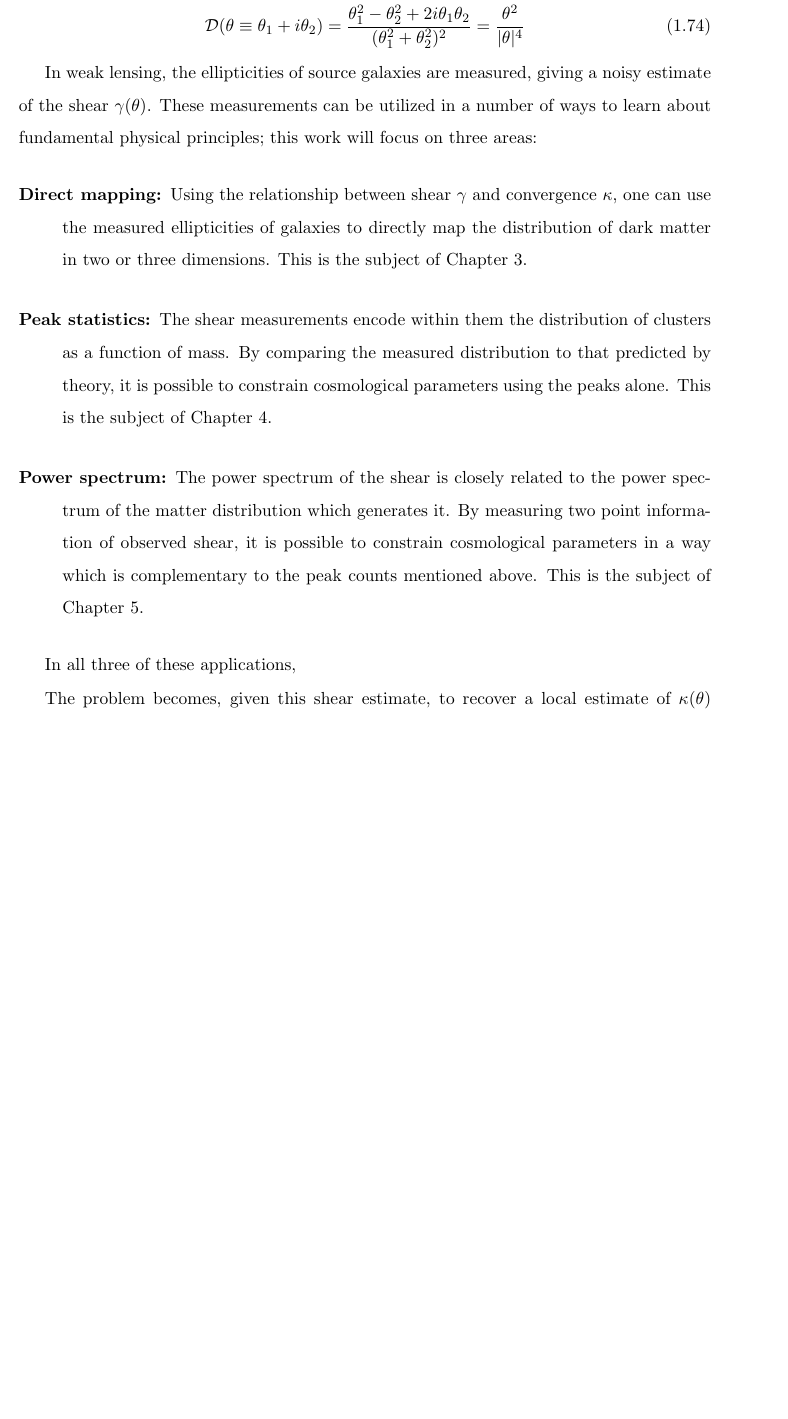
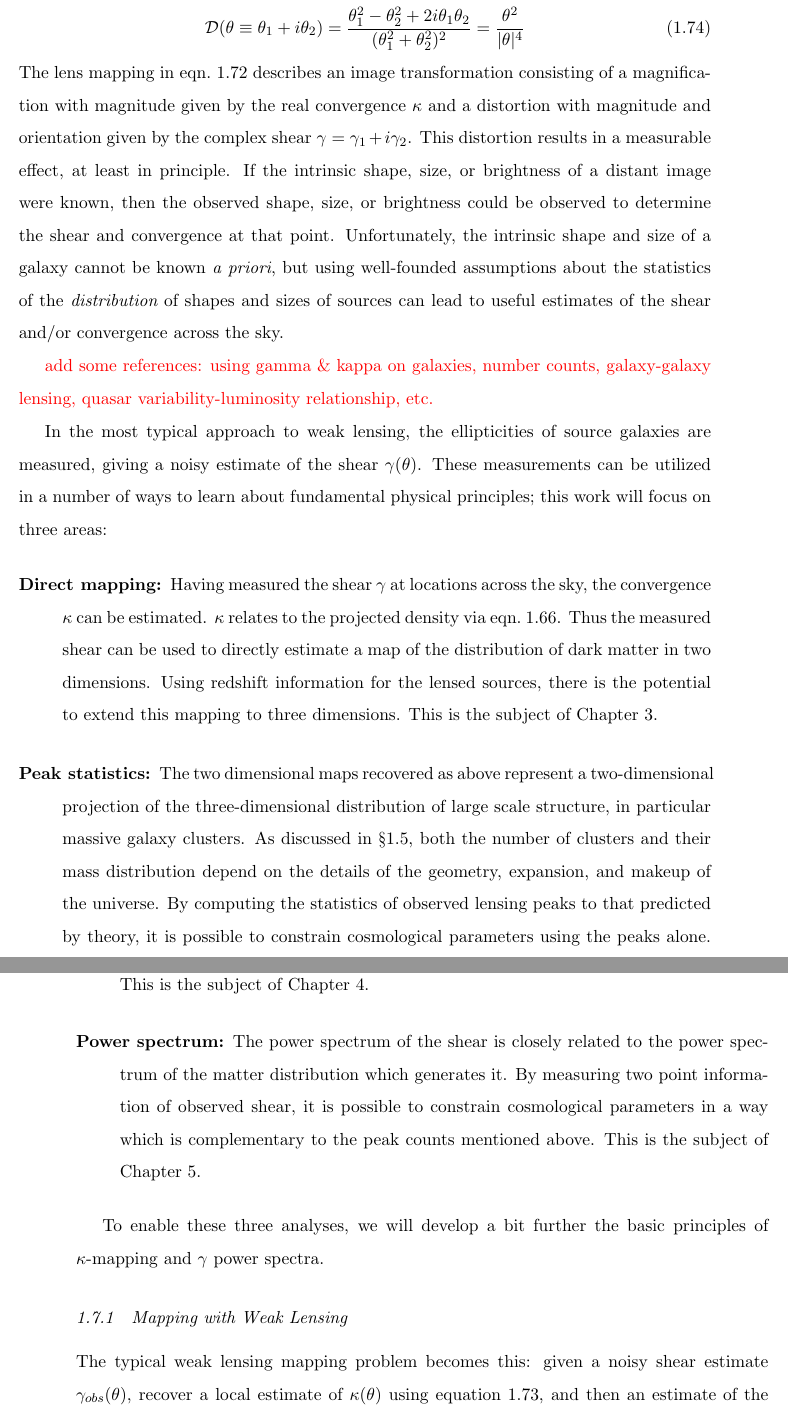
Before and after one commit to jakevdp/Thesis, a LaTeX thesis (thesis.tex, which reads chapter1.tex): part of page 28 of 61 before the commit and two parts of pages 28 and 29 of 62 after it, the two joined at a grey line, cut so that both start at the same text, the shorter picture padded with empty space. Compiled offline with pdfLaTeX.

Commit message:
chapter 1 changes

```diff
--- a/chapter1.tex
+++ b/chapter1.tex
@@ -893,19 +897,43 @@ where
   = \frac{\theta_1^2 - \theta_2^2 + 2i\theta_1\theta_2}{(\theta_1^2+\theta_2^2)^2}
   = \frac{\theta^2}{|\theta|^4}
 \end{equation}
+The lens mapping in eqn.~\ref{eq:jacobian_kappa_gamma} describes an
+image transformation consisting of a magnification with magnitude
+given by the real convergence $\kappa$
+and a distortion with magnitude and orientation given by the complex shear
+$\gamma = \gamma_1 + i\gamma_2$.  This distortion results in a measurable
+effect, at least in principle.  If the intrinsic shape, size, or brightness
+of a distant image were known, then the observed shape, size, or brightness
+could be observed to determine the shear and convergence at that point.
+Unfortunately, the intrinsic shape and size of a galaxy cannot be known
+{\it a priori}, but using well-founded assumptions about the statistics
+of the {\it distribution} of shapes and sizes of sources can lead to
+useful estimates of the shear and/or convergence across the sky.
 
-In weak lensing, the ellipticities of source galaxies are measured,
+\comment{add some references: using gamma \& kappa on galaxies, number counts,
+  galaxy-galaxy lensing, quasar variability-luminosity relationship, etc.}
+
+In the most typical approach to weak lensing,
+the ellipticities of source galaxies are measured,
 giving a noisy estimate of the shear $\gamma(\theta)$.
 These measurements can be utilized in a number of ways to learn about
 fundamental physical principles; this work will focus on three areas:
 \begin{description}
-  \item[Direct mapping:] Using the relationship between shear $\gamma$ and
-    convergence $\kappa$, one can use the measured ellipticities of galaxies
-    to directly map the distribution of dark matter in two or three dimensions.
-    This is the subject of Chapter 3.
-  \item[Peak statistics:] The shear measurements encode within them the
-    distribution of clusters as a function of mass.  By comparing the
-    measured distribution to that predicted by theory, it is possible to
+  \item[Direct mapping:] Having measured the shear $\gamma$ at locations
+    across the sky, the convergence $\kappa$ can be estimated.  $\kappa$
+    relates to the projected density via eqn.~\ref{eq:kappa-sigma}.  Thus
+    the measured shear can be used to directly estimate a map of the
+    distribution of dark matter in two dimensions.  Using redshift
+    information for the lensed sources, there is the potential to extend
+    this mapping to three dimensions. This is the subject of Chapter 3.
+  \item[Peak statistics:] The two dimensional maps recovered as above
+    represent a two-dimensional projection of the three-dimensional
+    distribution of large scale structure, in particular massive galaxy
+    clusters.  As discussed in \S\ref{sec:growth}, both the number of
+    clusters and their mass distribution depend on the details of the
+    geometry, expansion, and makeup of the universe.  By computing the
+    statistics of observed lensing peaks to
+    that predicted by theory, it is possible to
     constrain cosmological parameters using the peaks alone.  This is
     the subject of Chapter 4.
   \item[Power spectrum:] The power spectrum of the shear is closely related
@@ -915,8 +943,12 @@ fundamental physical principles; this work will focus on three areas:
     to the peak counts mentioned above.  This is the subject of Chapter 5.
 \end{description}
 
-In all three of these applications,
+To enable these three analyses, we will develop a bit further the basic
+principles of $\kappa$-mapping and $\gamma$ power spectra.
 
-  The problem becomes,
-given this shear estimate, to recover a local estimate of
-$\kappa(\theta)$ using equation \ref{gamma-kappa}, and then an estimate
+\subsection{Mapping with Weak Lensing}
+The typical weak lensing mapping problem becomes this:
+given a noisy shear estimate $\gamma_{obs}(\theta)$, recover a local
+estimate of $\kappa(\theta)$ using equation \ref{eq:gamma-kappa},
+and then an estimate
+of the projected mass $\Sigma(\theta)$ via equation \ref{eq:kappa-sigma}.
```
Also changed, not shown: thesis.bib (+14 -0 lines), chapter1.tex (37 more changed lines).
